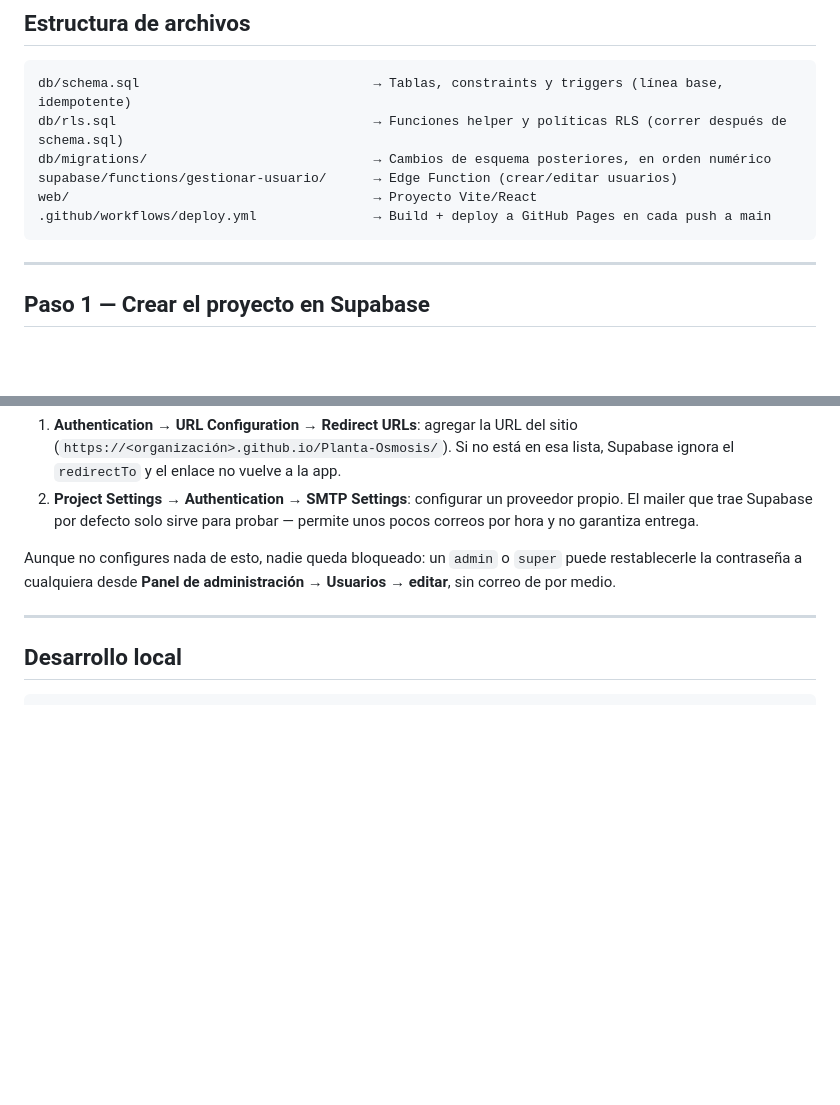
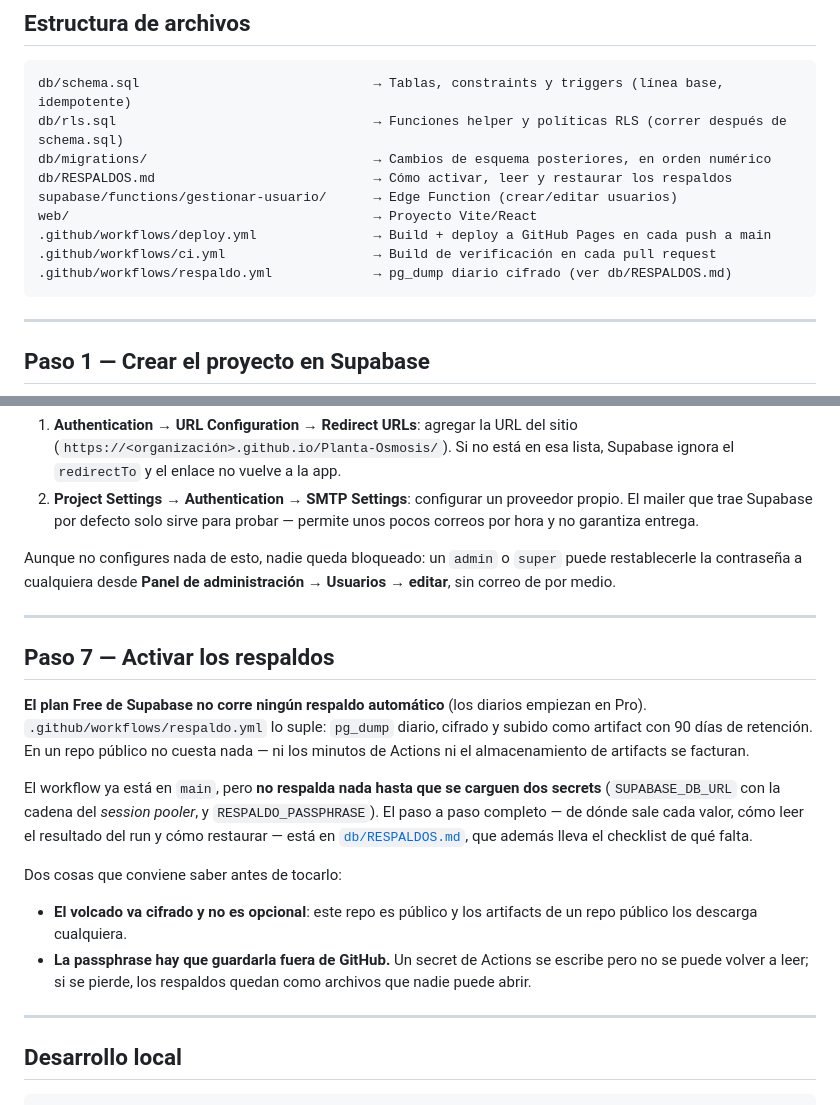
Before and after one commit to El-Trigal/Planta-Osmosis, a Markdown page: README.md, 2 parts joined by grey strips. Drawn GitHub-style; blank space fills up the shorter version.

````diff
--- a/README.md
+++ b/README.md
@@ -20,9 +20,12 @@ Stack 100% Supabase + GitHub Pages: no hay servidor propio que mantener.
 db/schema.sql                              → Tablas, constraints y triggers (línea base, idempotente)
 db/rls.sql                                 → Funciones helper y políticas RLS (correr después de schema.sql)
 db/migrations/                             → Cambios de esquema posteriores, en orden numérico
+db/RESPALDOS.md                            → Cómo activar, leer y restaurar los respaldos
 supabase/functions/gestionar-usuario/      → Edge Function (crear/editar usuarios)
 web/                                       → Proyecto Vite/React
 .github/workflows/deploy.yml               → Build + deploy a GitHub Pages en cada push a main
+.github/workflows/ci.yml                   → Build de verificación en cada pull request
+.github/workflows/respaldo.yml             → pg_dump diario cifrado (ver db/RESPALDOS.md)
 ```
 
 ---
@@ -112,6 +115,30 @@ Usuarios → editar**, sin correo de por medio.
 
 ---
 
+## Paso 7 — Activar los respaldos
+
+**El plan Free de Supabase no corre ningún respaldo automático** (los diarios
+empiezan en Pro). `.github/workflows/respaldo.yml` lo suple: `pg_dump` diario,
+cifrado y subido como artifact con 90 días de retención. En un repo público no
+cuesta nada — ni los minutos de Actions ni el almacenamiento de artifacts se
+facturan.
+
+El workflow ya está en `main`, pero **no respalda nada hasta que se carguen dos
+secrets** (`SUPABASE_DB_URL` con la cadena del *session pooler*, y
+`RESPALDO_PASSPHRASE`). El paso a paso completo — de dónde sale cada valor, cómo
+leer el resultado del run y cómo restaurar — está en
+[`db/RESPALDOS.md`](db/RESPALDOS.md), que además lleva el checklist de qué falta.
+
+Dos cosas que conviene saber antes de tocarlo:
+
+- **El volcado va cifrado y no es opcional**: este repo es público y los
+  artifacts de un repo público los descarga cualquiera.
+- **La passphrase hay que guardarla fuera de GitHub.** Un secret de Actions se
+  escribe pero no se puede volver a leer; si se pierde, los respaldos quedan
+  como archivos que nadie puede abrir.
+
+---
+
 ## Desarrollo local
 
 ```bash
````
Also changed, not shown: db/RESPALDOS.md (+114 -52 lines).
